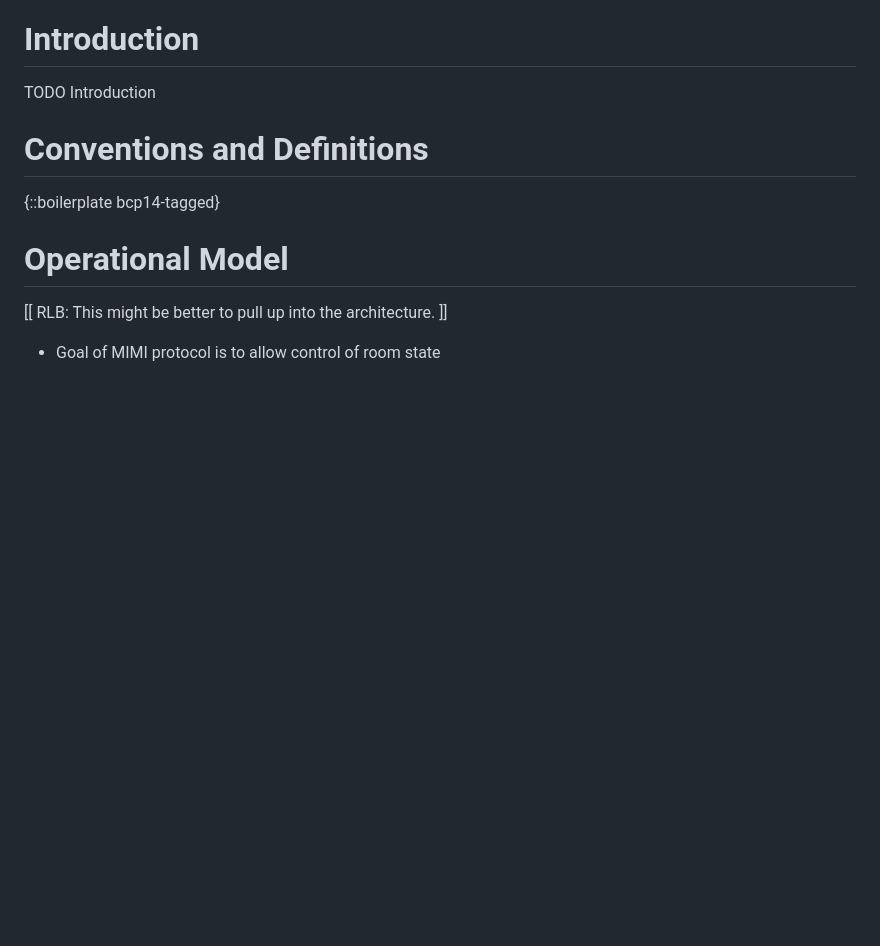
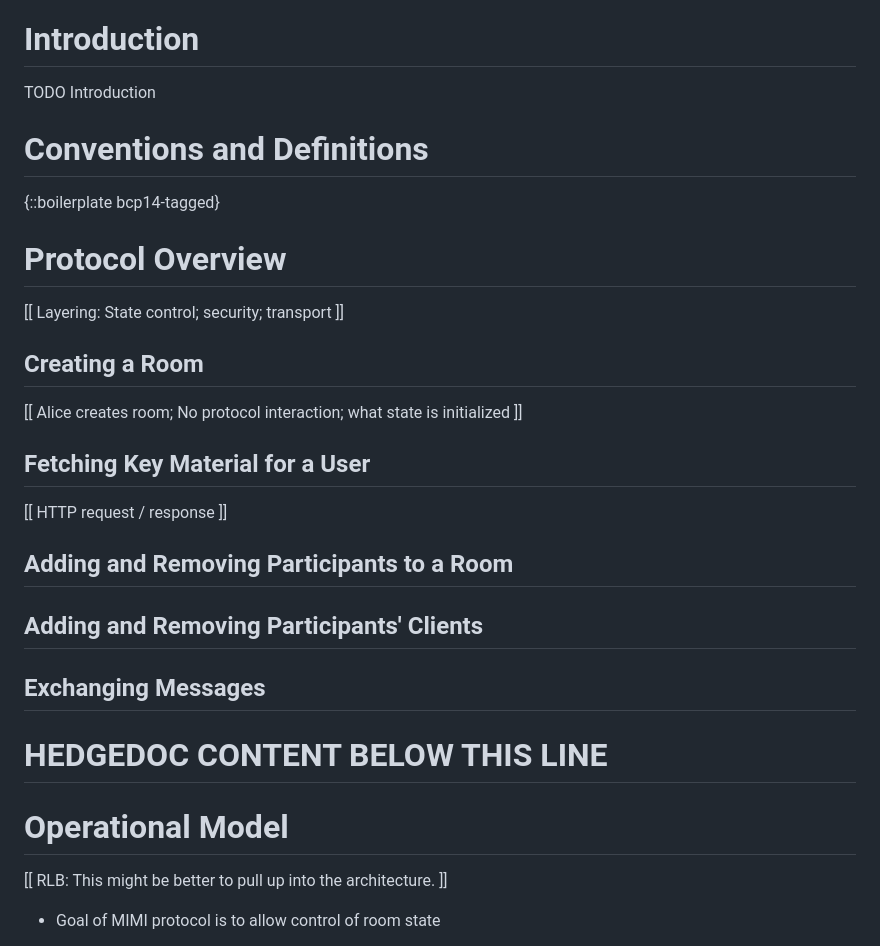
Before and after one commit to bifurcation/mimi-protocol, a Markdown page: draft-barnes-mimi-protocol.md, the part around one of its changes. Rendered like a GitHub page; blank space fills up the shorter version.

Commit message:
Fix build errors

```diff
--- a/draft-barnes-mimi-protocol.md
+++ b/draft-barnes-mimi-protocol.md
@@ -70,11 +70,29 @@ provider-internal client-server communication up to the provider.
 
 TODO Introduction
 
-
 # Conventions and Definitions
 
 {::boilerplate bcp14-tagged}
 
+# Protocol Overview
+
+[[ Layering: State control; security; transport ]]
+
+## Creating a Room
+
+[[ Alice creates room; No protocol interaction; what state is initialized ]]
+
+## Fetching Key Material for a User
+
+[[ HTTP request / response ]]
+
+## Adding and Removing Participants to a Room
+
+## Adding and Removing Participants' Clients
+
+## Exchanging Messages
+
+# HEDGEDOC CONTENT BELOW THIS LINE
 
 # Operational Model
 
```
Also changed, not shown: other parts of draft-barnes-mimi-protocol.md (+9 -12 lines).
